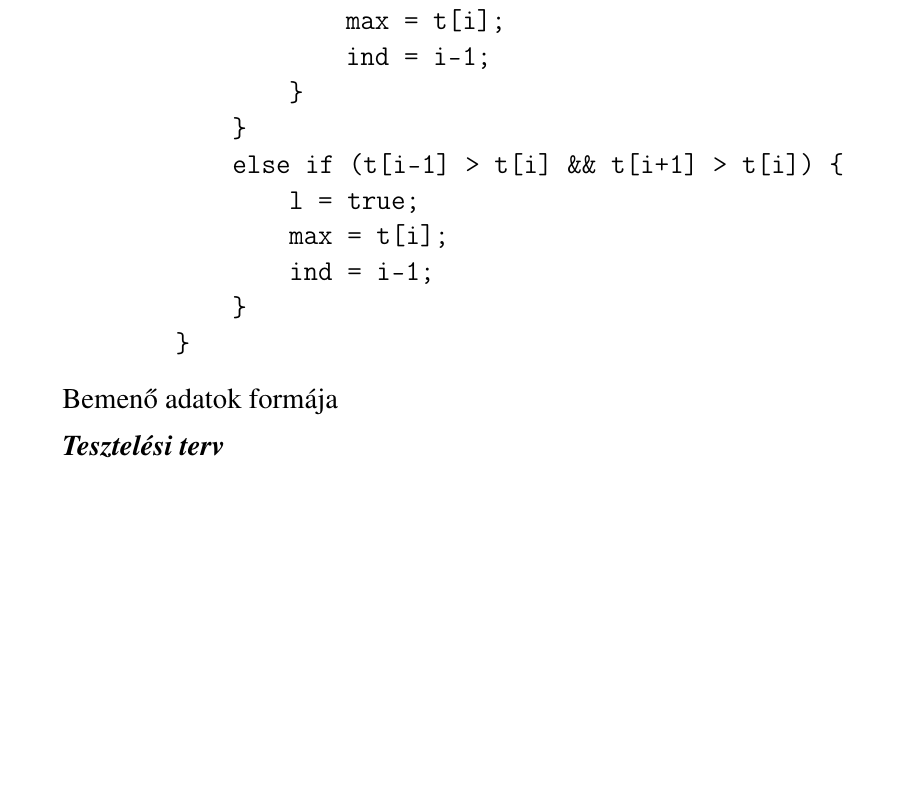
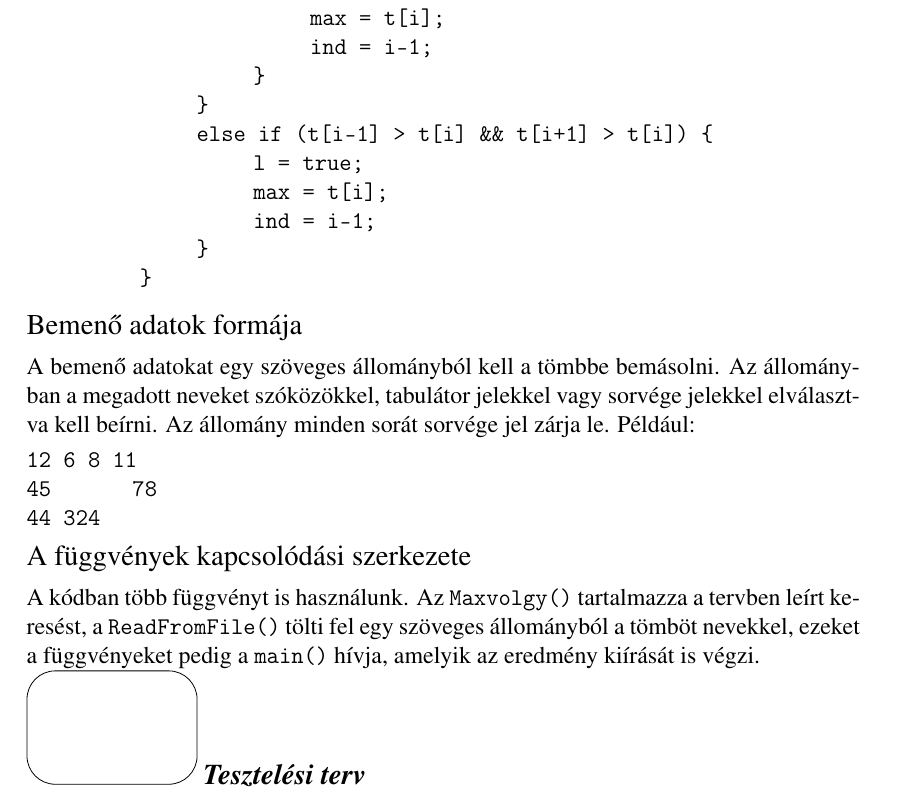
Before and after one commit to hajnalmt/Things_done, a LaTeX document (Elte/Prog_1f/hf0/hf0.tex): part of page 2 of 2, cut so that both start at the same text, the shorter picture padded with empty space. Compiled offline with pdfLaTeX.

Commit message:
Prog: hf0.tex

```diff
--- a/Elte/Prog_1f/hf0/hf0.tex
+++ b/Elte/Prog_1f/hf0/hf0.tex
@@ -2,7 +2,7 @@
 % Az Elte Programtervező Informatikus szakához tartozó Programozás tantárgyhoz tartozó házi feladatom.
 % A feladatok közül a 11-es
 
-\documentclass[12pt,twoside,a4paper]{article}	%Article dokumentum
+\documentclass[12pt,a4paper]{article}	%Article dokumentum
 \usepackage[utf8]{inputenc}						%UTF-8-as kódolás
 \usepackage{t1enc}								%Furcsa betűk
 \usepackage{fancyhdr}							%For footer and header
@@ -12,8 +12,10 @@
 \usepackage{enumitem}							%For enumerations
 \usepackage{url}								%For URL-s
 \usepackage[headheight=56pt]{geometry}
+%Packages for mathematical expressions
 \usepackage[fleqn]{amsmath}						%Mathematical expressions
 \usepackage{amsfonts}							%Mathematical fonts
+\usepackage{bm}									%Bolding
 %Packages for Table handling
 \usepackage{array}
 \usepackage{tabu}
@@ -90,7 +92,20 @@ A kódoláskor a t tömböt \texttt{vector<int>}-ként deklaráltam, amelynek m
 	\}
 	\end{tabbing}
 }
-\large{Bemenő adatok formája} \vspace{2mm} \\
+\noindent {\large Bemenő adatok formája} \vspace{2mm}\\
+A bemenő adatokat egy szöveges állományból kell a tömbbe bemásolni. Az állományban a megadott neveket szóközökkel, tabulátor jelekkel vagy sorvége jelekkel elválasztva kell beírni. Az állomány minden sorát sorvége jel zárja le. Például: \vspace{1mm}\\
+\texttt{
+12 6 8 11\\
+45 \hspace{1cm} 78\\
+44 324
+}\vspace{2mm}\\
+{\large A függvények kapcsolódási szerkezete} \vspace{2mm}\\
+A kódban több függvényt is használunk. Az \texttt{Maxvolgy()} tartalmazza a tervben leírt keresést, a \texttt{ReadFromFile()} tölti fel egy szöveges állományból a tömböt nevekkel, ezeket a függvényeket pedig a \texttt{main()} hívja, amelyik az eredmény kiírását is végzi.\\
 %%%%%%%%%%%%%%%%%%%%%%%%%%%%%%
+\begin{tikzpicture}
+\pgfsetcornersarced{\pgfpoint{5mm}{5mm}}
+\pgfpathrectanglecorners{\pgfpointorigin}{\pgfpoint{3cm}{2cm}}
+\pgfusepath{stroke}
+\end{tikzpicture}
 \fejezet{Tesztelési terv}
 \end{document}
```
Also changed, not shown: Elte/Prog_1f/hf0/hf0.tex (2 more changed lines).
